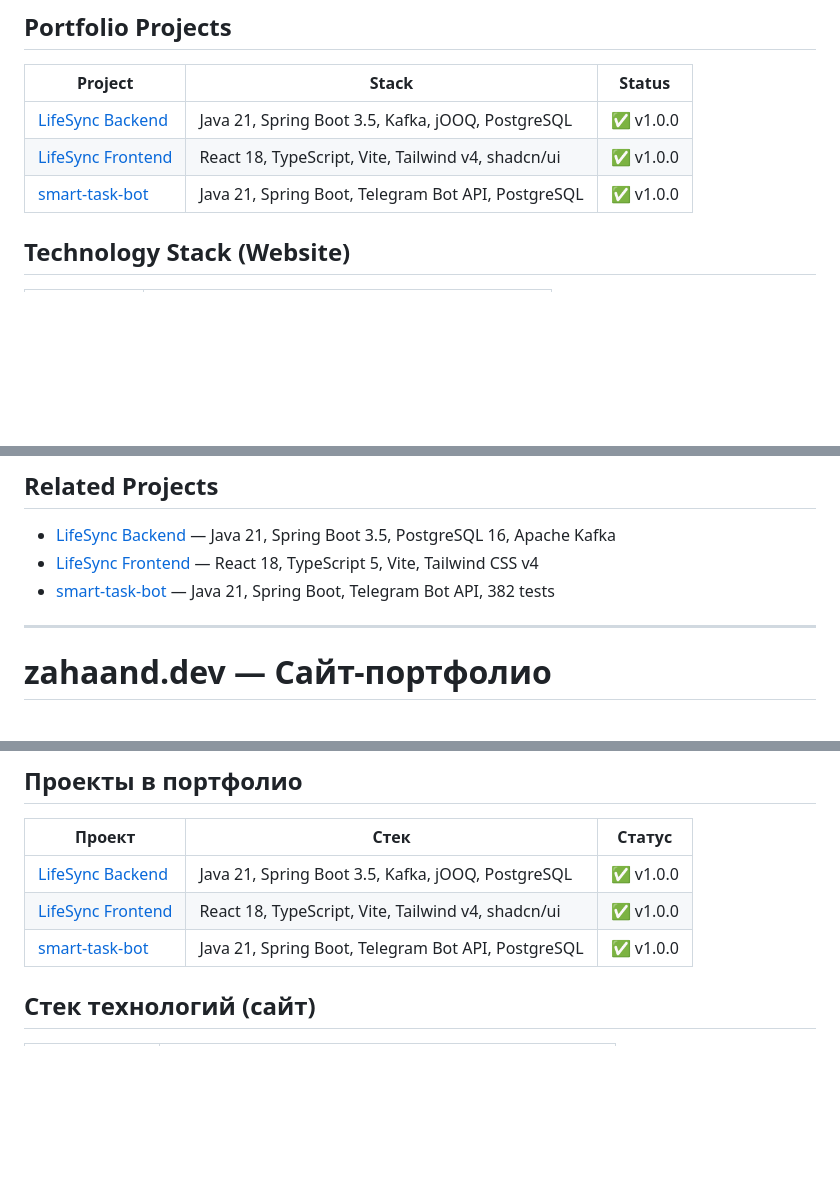
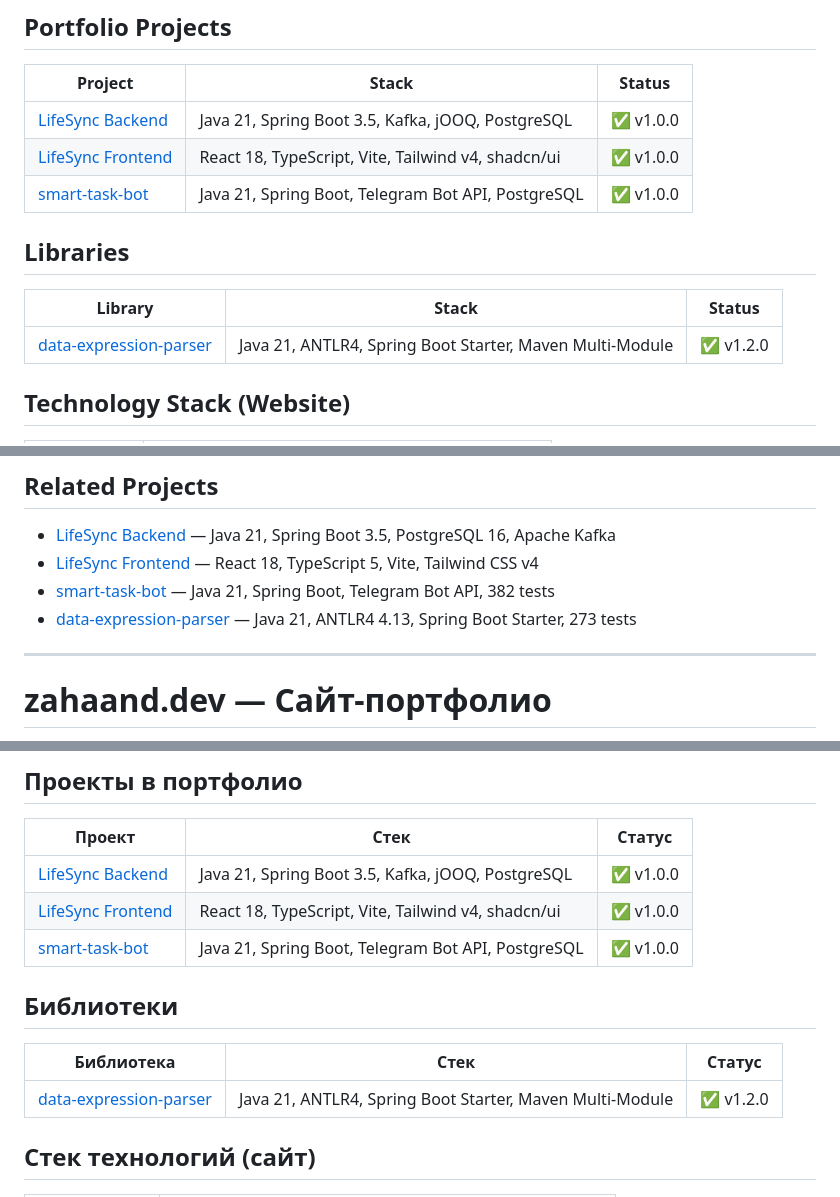
Before and after one commit to zahaand/zahaand-dev, a Markdown page: README.md, 3 parts joined by grey strips. Drawn GitHub-style; blank space fills up the shorter version.

Commit message:
Update README to include Libraries section
Added a new section for libraries with details on the data-expression-parser library.

```diff
--- a/README.md
+++ b/README.md
@@ -61,6 +61,12 @@ Static portfolio website built as a single self-contained `index.html` file —
 | [LifeSync Backend](https://github.com/zahaand/lifesync-backend) | Java 21, Spring Boot 3.5, Kafka, jOOQ, PostgreSQL | ✅ v1.0.0 |
 | [LifeSync Frontend](https://github.com/zahaand/lifesync-frontend) | React 18, TypeScript, Vite, Tailwind v4, shadcn/ui | ✅ v1.0.0 |
 | [smart-task-bot](https://github.com/zahaand/smart-task-bot) | Java 21, Spring Boot, Telegram Bot API, PostgreSQL | ✅ v1.0.0 |
+
+## Libraries
+
+| Library | Stack | Status |
+|---------|-------|--------|
+| [data-expression-parser](https://github.com/zahaand/data-expression-parser) | Java 21, ANTLR4, Spring Boot Starter, Maven Multi-Module | ✅ v1.2.0 |
 
 ## Technology Stack (Website)
 
@@ -151,6 +157,7 @@ Indexed in:
 - [LifeSync Backend](https://github.com/zahaand/lifesync-backend) — Java 21, Spring Boot 3.5, PostgreSQL 16, Apache Kafka
 - [LifeSync Frontend](https://github.com/zahaand/lifesync-frontend) — React 18, TypeScript 5, Vite, Tailwind CSS v4
 - [smart-task-bot](https://github.com/zahaand/smart-task-bot) — Java 21, Spring Boot, Telegram Bot API, 382 tests
+- [data-expression-parser](https://github.com/zahaand/data-expression-parser) — Java 21, ANTLR4 4.13, Spring Boot Starter, 273 tests
 
 ---
 
@@ -200,6 +207,12 @@ Indexed in:
 | [LifeSync Backend](https://github.com/zahaand/lifesync-backend) | Java 21, Spring Boot 3.5, Kafka, jOOQ, PostgreSQL | ✅ v1.0.0 |
 | [LifeSync Frontend](https://github.com/zahaand/lifesync-frontend) | React 18, TypeScript, Vite, Tailwind v4, shadcn/ui | ✅ v1.0.0 |
 | [smart-task-bot](https://github.com/zahaand/smart-task-bot) | Java 21, Spring Boot, Telegram Bot API, PostgreSQL | ✅ v1.0.0 |
+
+## Библиотеки
+
+| Библиотека | Стек | Статус |
+|------------|------|--------|
+| [data-expression-parser](https://github.com/zahaand/data-expression-parser) | Java 21, ANTLR4, Spring Boot Starter, Maven Multi-Module | ✅ v1.2.0 |
 
 ## Стек технологий (сайт)
 
```
Also changed, not shown: other parts of README.md (+1 -0 lines).
